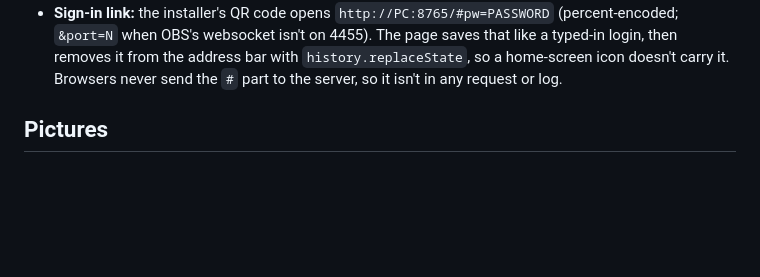
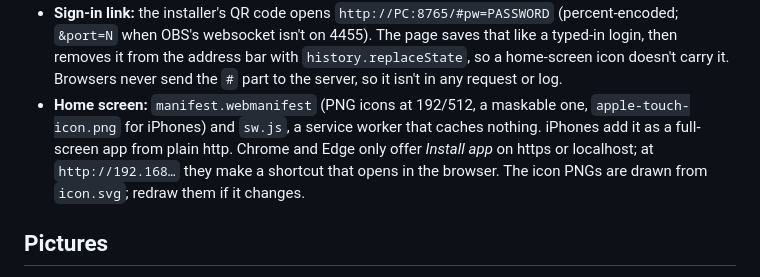
Before and after one commit to mdukasa/obs-remote, a Markdown page: docs/HOW-IT-WORKS.md, the part around one of its changes. GitHub-like rendering; blank space fills up the shorter version.

```diff
--- a/docs/HOW-IT-WORKS.md
+++ b/docs/HOW-IT-WORKS.md
@@ -17,6 +17,9 @@ phone browser ──http :8765──▶ server.py (the page, plus a few /api/ ca
 - **Sign-in link:** the installer's QR code opens `http://PC:8765/#pw=PASSWORD` (percent-encoded; `&port=N` when OBS's websocket isn't on 4455).
   The page saves that like a typed-in login, then removes it from the address bar with `history.replaceState`, so a home-screen icon doesn't carry it.
   Browsers never send the `#` part to the server, so it isn't in any request or log.
+- **Home screen:** `manifest.webmanifest` (PNG icons at 192/512, a maskable one, `apple-touch-icon.png` for iPhones) and `sw.js`, a service worker that caches nothing.
+  iPhones add it as a full-screen app from plain http. Chrome and Edge only offer *Install app* on https or localhost; at `http://192.168…` they make a shortcut that opens in the browser.
+  The icon PNGs are drawn from `icon.svg`; redraw them if it changes.
 
 ## Pictures
 Monitors call `GetSourceScreenshot` back to back, with one request in flight per monitor, so slow Wi-Fi lowers the frame rate instead of adding delay.
```
Also changed, not shown: other parts of docs/HOW-IT-WORKS.md (+1 -1 lines), README.md (+4 -4 lines), www/apple-touch-icon.png (added), www/icon-192.png (added), www/icon-512.png (added), www/icon-maskable-512.png (added), 4 other files.
